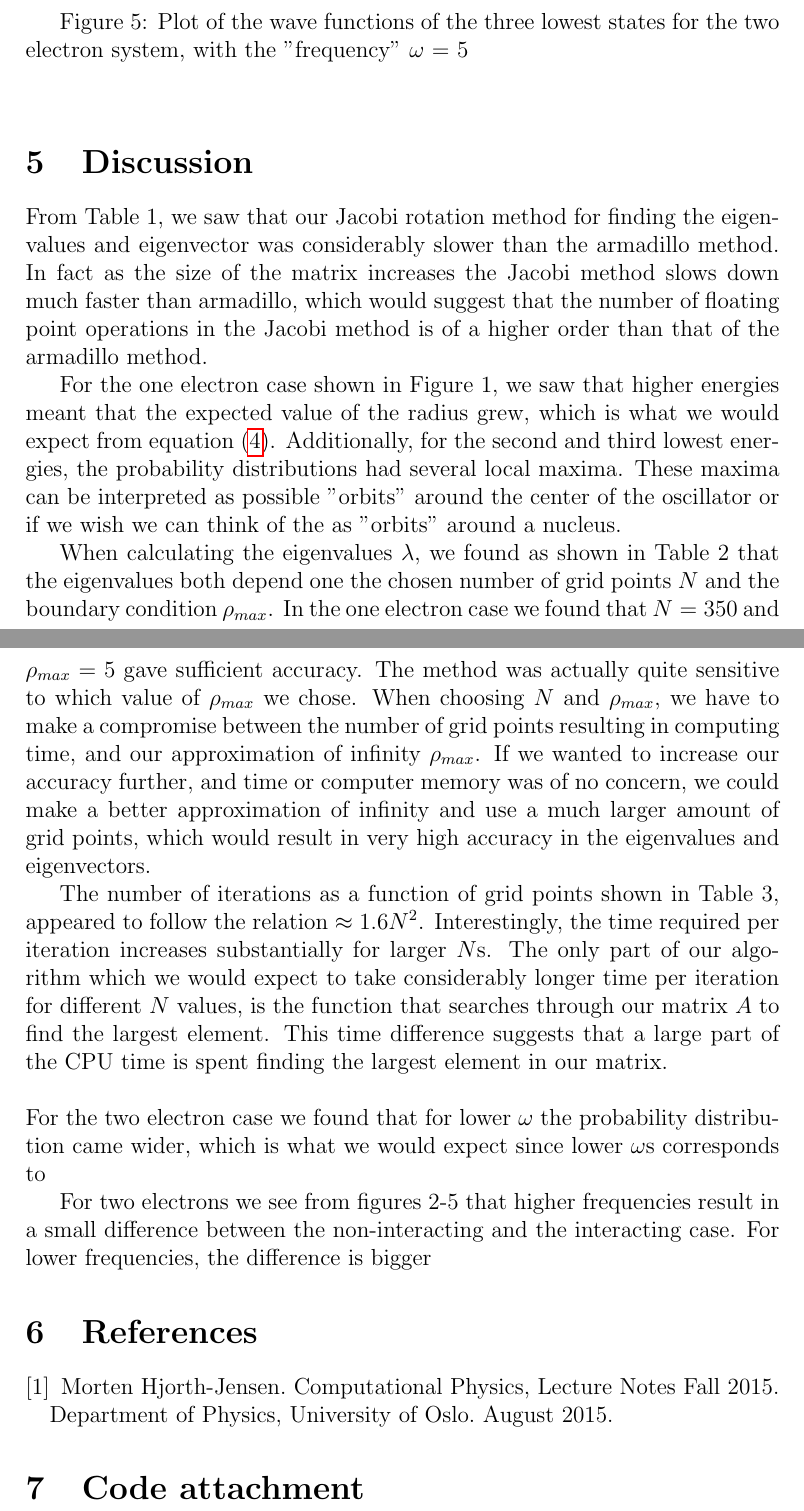
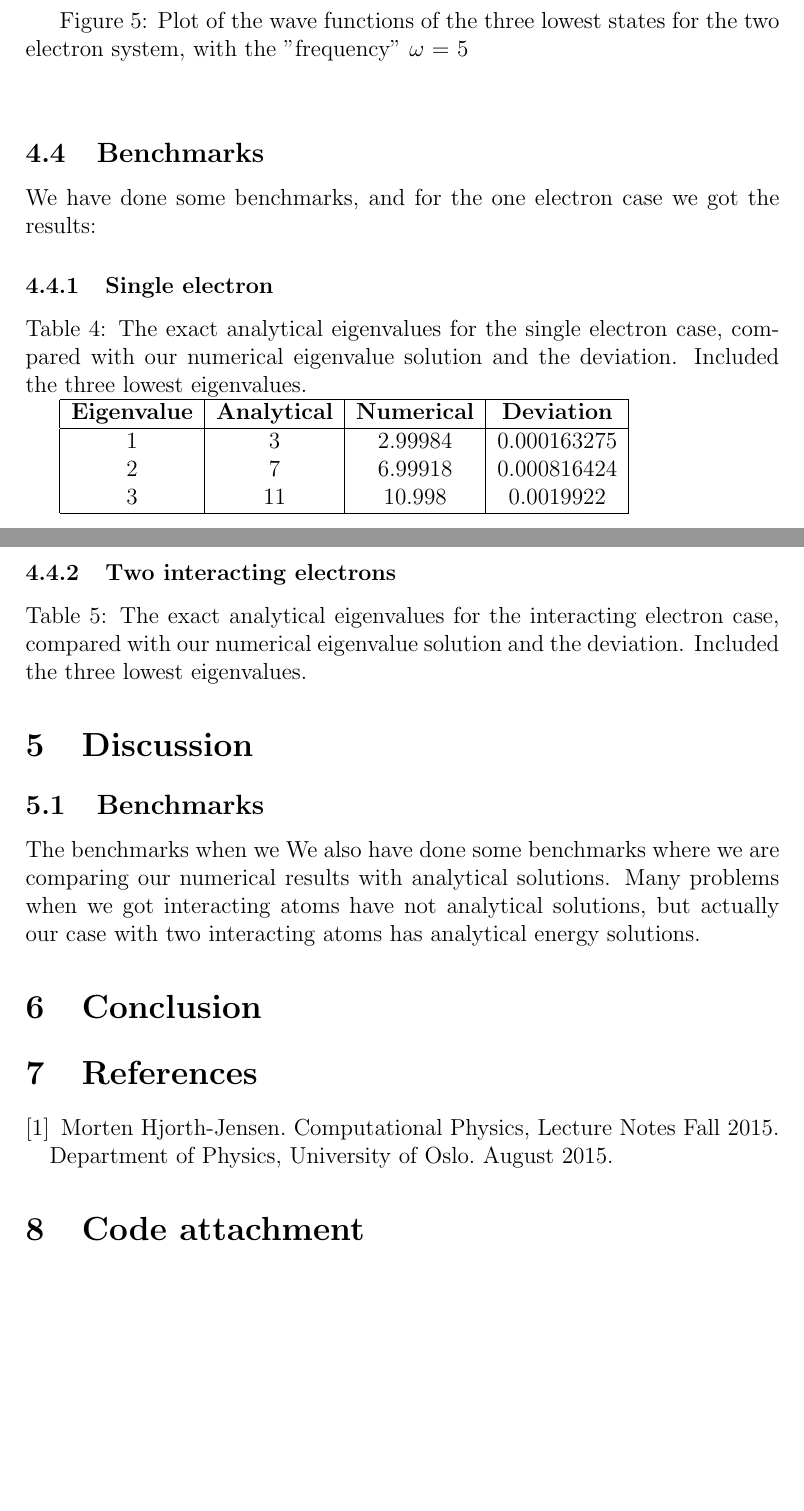
Before and after one commit to richaraf/Comphys_projects, a LaTeX paper (Project_2/Report_Project_2.tex): two parts of pages 13 and 14 of 14 before the commit and two parts of pages 12 and 13 of 13 after it, joined at a grey line, cut so that both start at the same text, the shorter picture padded with empty space. Compiled offline with pdfLaTeX.

Commit message:
Benchmarks

```diff
--- a/Project_2/Report_Project_2.tex
+++ b/Project_2/Report_Project_2.tex
@@ -311,18 +298,26 @@ Figure 5: Plot of the wave functions of the three lowest states for the two elec
 \par
 \vspace{7mm}
 
+\subsection{Benchmarks}
+We have done some benchmarks, and for the one electron case we got the results:
+\subsubsection{Single electron}
+Table 4: The exact analytical eigenvalues for the single electron case, compared with our numerical eigenvalue solution and the deviation. Included the three lowest eigenvalues.\par
+\begin{tabular}{|c|c|c|c|}\hline
+     {\bf Eigenvalue} & {\bf Analytical} & {\bf Numerical} & {\bf Deviation}\\ \hline
+     1 & 3 & 2.99984 & 0.000163275\\
+     2 & 7 & 6.99918 & 0.000816424\\
+     3 & 11 & 10.998 & 0.0019922\\ \hline
+\end{tabular}\par
+
+\subsubsection{Two interacting electrons}
+Table 5: The exact analytical eigenvalues for the interacting electron case, compared with our numerical eigenvalue solution and the deviation. Included the three lowest eigenvalues.
+
 \section{Discussion}
-From Table 1, we saw that our Jacobi rotation method for finding the eigenvalues and eigenvector was considerably slower than the armadillo method. In fact as the size of the matrix increases the Jacobi method slows down much faster than armadillo, which would suggest that the number of floating point operations in the Jacobi method is of a higher order than that of the armadillo method.
 
-For the one electron case shown in Figure 1, we saw that higher energies meant that the expected value of the radius grew, which is what we would expect from equation (\ref{eq:SEdimless}). Additionally, for the second and third lowest energies, the probability distributions had several local maxima. These maxima can be interpreted as possible ''orbits'' around the center of the oscillator or if we wish we can think of the as ''orbits'' around a nucleus.
-
-When calculating the eigenvalues $\lambda$, we found as shown in Table 2 that the eigenvalues both depend one the chosen number of grid points $N$ and the boundary condition $\rho_{max}$. In the one electron case we found that $N=350$ and $\rho_{max} = 5$ gave sufficient accuracy. The method was actually quite sensitive to which value of $\rho_{max}$ we chose. When choosing $N$ and $\rho_{max}$, we have to make a compromise between the number of grid points resulting in computing time, and our approximation of infinity $\rho_{max}$. If we wanted to increase our accuracy further, and time or computer memory was of no concern, we could make a better approximation of infinity and use a much larger amount of grid points, which would result in very high accuracy in the eigenvalues and eigenvectors.
-
-The number of iterations as a function of grid points shown in Table 3, appeared to follow the relation $\approx 1.6 N^2$. Interestingly, the time required per iteration increases substantially for larger $N$s. The only part of our algorithm which we would expect to take considerably longer time per iteration for different $N$ values, is the function that searches through our matrix $A$ to find the largest element. This time difference suggests that a large part of the CPU time is spent finding the largest element in our matrix.
-\\* \\* \noindent
-For the two electron case we found that for lower $\omega$ the probability distribution came wider, which is what we would expect since lower $\omega$s corresponds to
-
-For two electrons we see from figures 2-5 that higher frequencies result in a small difference between the non-interacting and the interacting case. For lower frequencies, the difference is bigger
+\subsection{Benchmarks}
+The benchmarks when we
+We also have done some benchmarks where we are comparing our numerical results with analytical solutions. Many problems when we got interacting atoms have not analytical solutions, but actually our case with two interacting atoms has analytical energy solutions.
+\section{Conclusion}
 \section{References}
 \begingroup
 \renewcommand{\section}[2]{}
```
Also changed, not shown: Project_2/Report_Project_2.tex (15 more changed lines), 1 other file.
